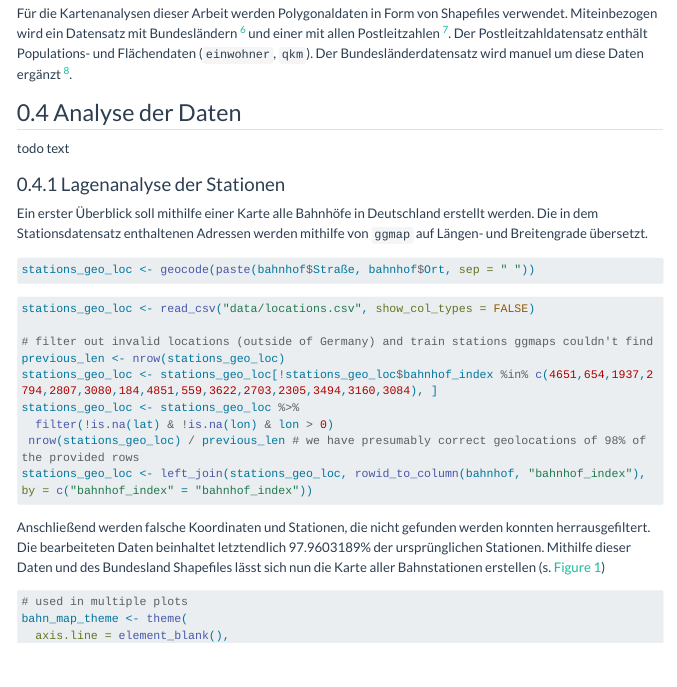
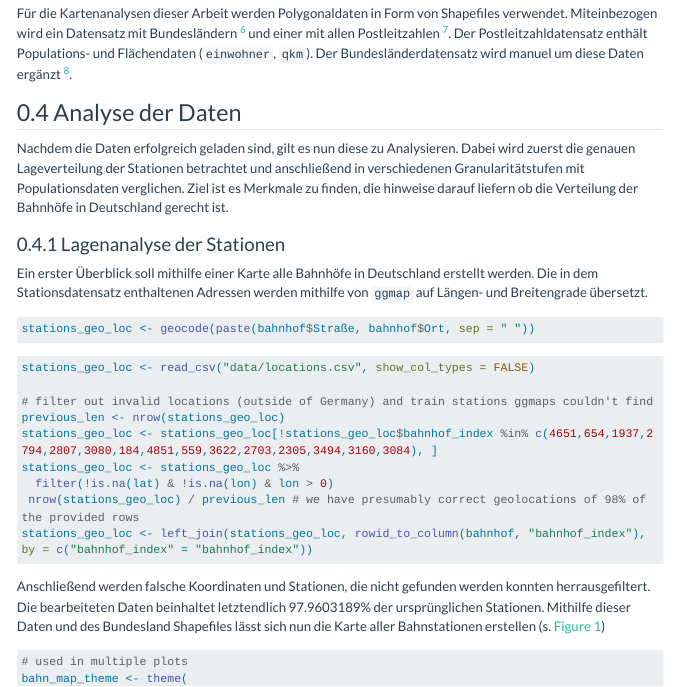
Before and after one commit to grossamos/bahnhof-big-data, a Quarto document (dokumentation.qmd): the page in a window 1100 px wide, from 2110 px down. Rendered offline with R 4.5, knitr and Pandoc in place of Quarto, with nearby package versions; menus at the side of the page are left out; long lines of code are wrapped.

Commit message:
I am a bunny

```diff
--- a/dokumentation.qmd
+++ b/dokumentation.qmd
@@ -149,7 +149,9 @@ Für die Kartenanalysen dieser Arbeit werden Polygonaldaten in Form von Shapefil
 
 ## Analyse der Daten
 
-todo text
+Nachdem die Daten erfolgreich geladen sind, gilt es nun diese zu Analysieren.
+Dabei wird zuerst die genauen Lageverteilung der Stationen betrachtet und anschließend in verschiedenen Granularitätstufen mit Populationsdaten verglichen.
+Ziel ist es Merkmale zu finden, die hinweise darauf liefern ob die Verteilung der Bahnhöfe in Deutschland gerecht ist.
 
 ### Lagenanalyse der Stationen
 
```
